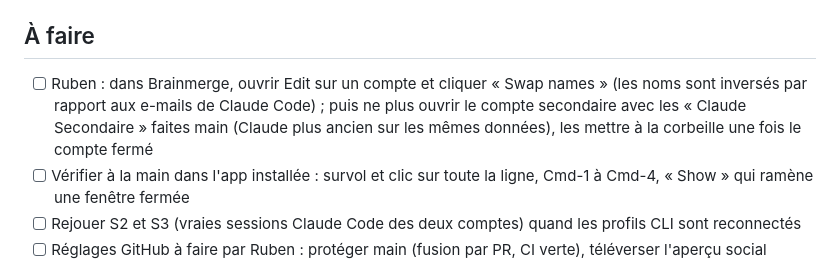
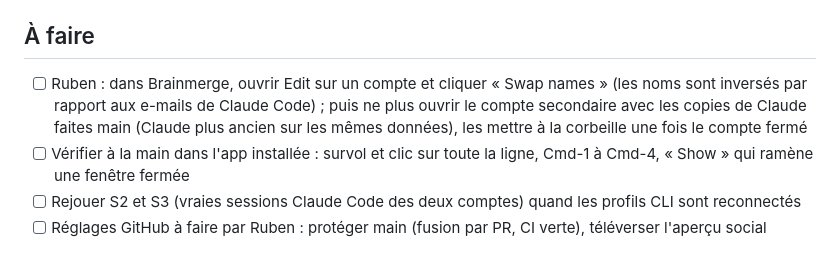
Before and after one commit to ruben4reall/brainmerge, a Markdown page: TASKS.md, the part around the change. Rendered like a GitHub page.

Commit message:
Tasks: generic wording

```diff
--- a/TASKS.md
+++ b/TASKS.md
@@ -5,7 +5,7 @@
 
 ## À faire
 
-- [ ] Ruben : dans Brainmerge, ouvrir Edit sur un compte et cliquer « Swap names » (les noms sont inversés par rapport aux e-mails de Claude Code) ; puis ne plus ouvrir le compte secondaire avec les « Claude Secondaire » faites main (Claude plus ancien sur les mêmes données), les mettre à la corbeille une fois le compte fermé
+- [ ] Ruben : dans Brainmerge, ouvrir Edit sur un compte et cliquer « Swap names » (les noms sont inversés par rapport aux e-mails de Claude Code) ; puis ne plus ouvrir le compte secondaire avec les copies de Claude faites main (Claude plus ancien sur les mêmes données), les mettre à la corbeille une fois le compte fermé
 - [ ] Vérifier à la main dans l'app installée : survol et clic sur toute la ligne, Cmd-1 à Cmd-4, « Show » qui ramène une fenêtre fermée
 - [ ] Rejouer S2 et S3 (vraies sessions Claude Code des deux comptes) quand les profils CLI sont reconnectés
 - [ ] Réglages GitHub à faire par Ruben : protéger main (fusion par PR, CI verte), téléverser l'aperçu social (docs/brand/banner-1280x640.png), description et sujets du dépôt, activer « Report a vulnerability »
```
